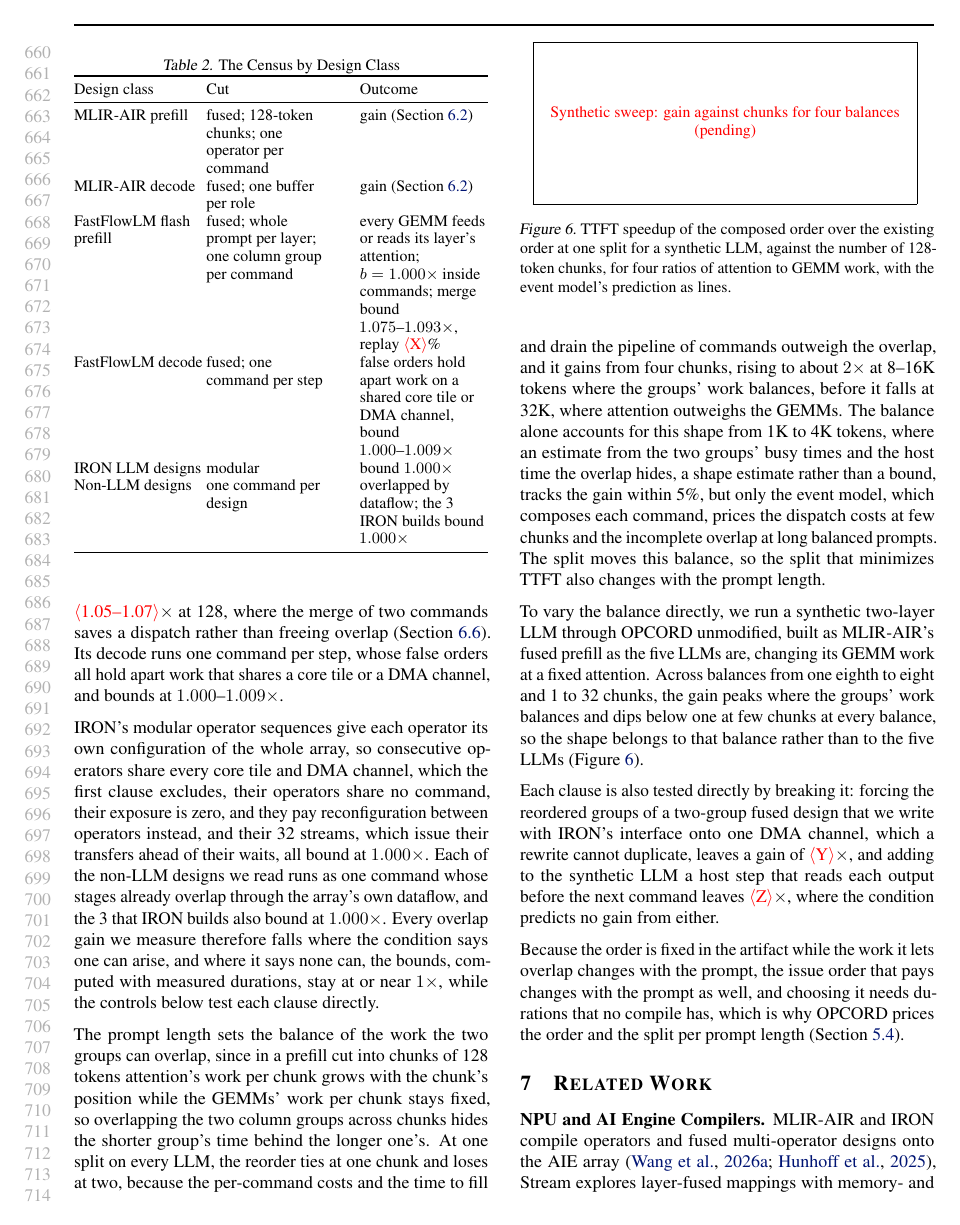
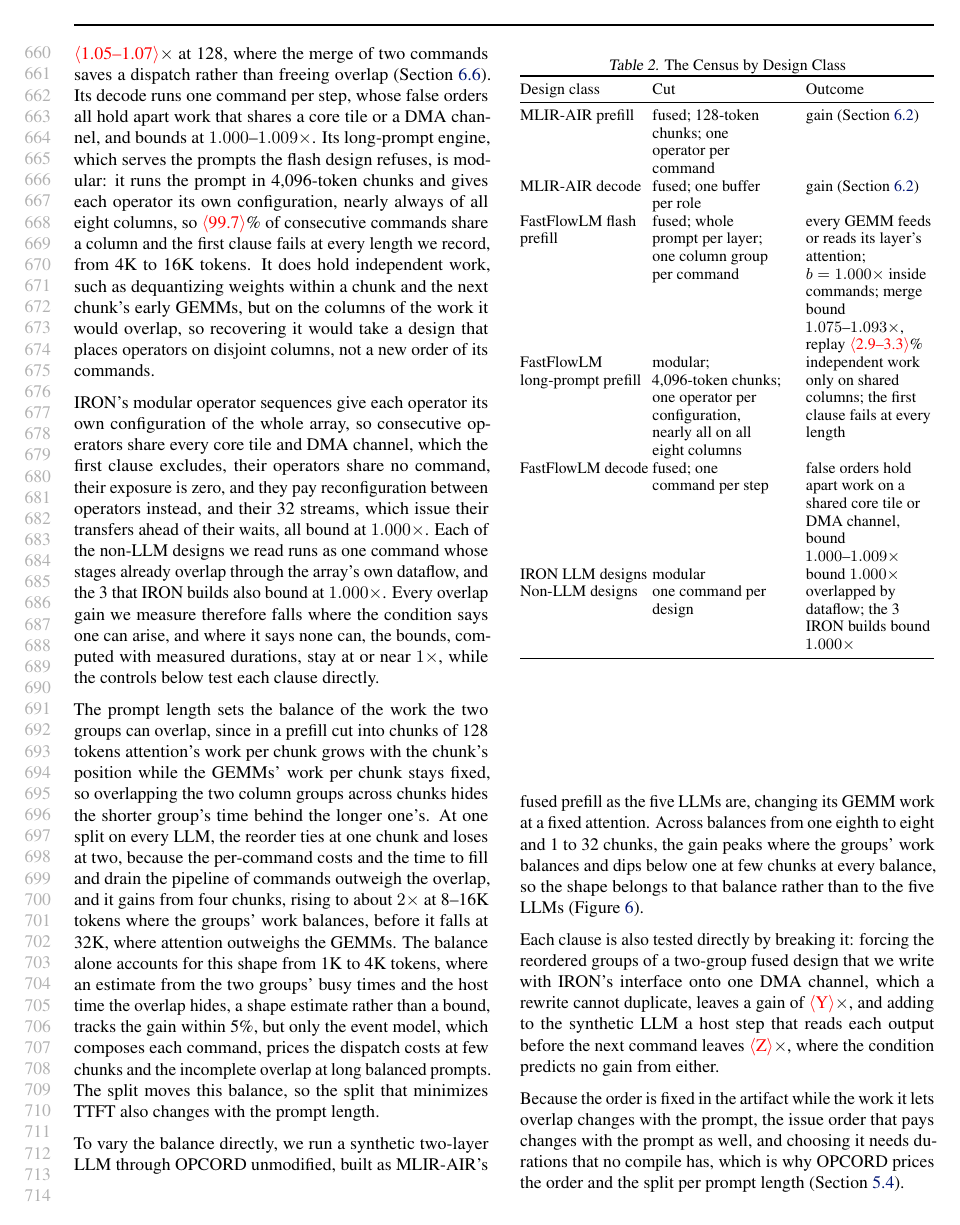
Before and after one commit to jskimko/aie-cosched, a LaTeX paper (paper/main.tex, which reads paper/7-eval.tex): page 13 of 18. Compiled offline with pdfLaTeX.

Commit message:
paper: FastFlowLM's long-prompt engine in the census (modular, 4,096-token chunks, one operator per whole-array configuration, the first clause failing at every length), and its row in Table 2

```diff
--- a/paper/7-eval.tex
+++ b/paper/7-eval.tex
@@ -198,6 +197,9 @@ The joint bound over the whole legal rewrite space of Section~\ref{subsec:closed
 % SOURCE: the joint with the measured merges counted once (the merge's modelled run-setup cost replaced by the measured S, not added to it): E2B 1k 1.029, E4B 1k 1.024, E4B 128 1.054 [1.052, 1.056], E2B 128 1.068 [1.066, 1.072] (pass-0 merge-decision.json, aie-cosched c93845c, 5fafd0f); the registered form, which counts that cost twice, 1.041 / 1.038 / 1.063 / 1.080.
 % DECISION: no threshold; the 1.05x line was a planning cutoff (EXPECTED.md, aie-cosched 896023f) and is retired as a criterion (author, 2026-10-25): the claim is the size, a few percent against MLIR-AIR's gains where the condition holds.
 Its decode runs one command per step, whose false orders all hold apart work that shares a core tile or a DMA channel, and bounds at $1.000$--$1.009\times$.
+Its long-prompt engine, which serves the prompts the flash design refuses, is modular: it runs the prompt in 4{,}096-token chunks and gives each operator its own configuration, nearly always of all eight columns, so \E{99.7}\% of consecutive commands share a column and the first clause fails at every length we record, from 4K to 16K tokens.
+It does hold independent work, such as dequantizing weights within a chunk and the next chunk's early GEMMs, but on the columns of the work it would overlap, so recovering it would take a design that places operators on disjoint columns, not a new order of its commands.
+% SOURCE: FastFlowLM gemma4-it E2B / E4B at 4K, 8K, 16K, recorded offline with 0 /dev/accel opens (aie-cosched 1612357, results/2026-10-25-flm-command-cut/long.json, flm_long.py 852f610; amd-npu 2d95cc27 recorder): AutoModel chunks of 4,096 run in turn, 488 / 597 commands per chunk, one attention command per layer per chunk (28 swa + 7 attn; 35 + 7); per-operator configurations only, fused_prefill.xclbin never dispatched (512 and up); exposure by command count 0.002 / 0.0017 (layer.xclbin only); consecutive pairs sharing a shim column 99.6-99.8%, on the identical set 79%, nearly always all 8; configuration switches at 177 of 487 boundaries per E2B chunk; device-memory RAW only (host paths uncounted, so independence is overstated): within a chunk 145 / 451 (E2B) and 173 / 553 (E4B) GEMM-type commands with no path to or from the neighbouring attention, mostly weight-only dequant; across chunks 245 / 451 and 294 / 553 of chunk c+1's GEMM-type commands with no path from chunk c's attention, at every boundary. FastFlowLM 44d01787: engine by model tag (gemma4-it 32768 / 4096 against gemma4e-flash single-turn 1024).
 
 IRON's modular operator sequences give each operator its own configuration of the whole array, so consecutive operators share every core tile and DMA channel, which the first clause excludes, their operators share no command, their exposure is zero, and they pay reconfiguration between operators instead, and their 32 streams, which issue their transfers ahead of their waits, all bound at $1.000\times$.
 Each of the non-LLM designs we read runs as one command whose stages already overlap through the array's own dataflow, and the 3 that IRON builds also bound at $1.000\times$.
@@ -222,7 +224,8 @@ Every overlap gain we measure therefore falls where the condition says one can a
         \midrule
         MLIR-AIR prefill & fused; 128-token chunks; one operator per command & gain (Section~\ref{subsec:e2e}) \\
         MLIR-AIR decode & fused; one buffer per role & gain (Section~\ref{subsec:e2e}) \\
-        FastFlowLM flash prefill & fused; whole prompt per layer; one column group per command & every GEMM feeds or reads its layer's attention; $b = 1.000\times$ inside commands; merge bound $1.075$--$1.093\times$, replay \E{X}\% \\
+        FastFlowLM flash prefill & fused; whole prompt per layer; one column group per command & every GEMM feeds or reads its layer's attention; $b = 1.000\times$ inside commands; merge bound $1.075$--$1.093\times$, replay \E{2.9--3.3}\% \\
+        FastFlowLM long-prompt prefill & modular; 4{,}096-token chunks; one operator per configuration, nearly all on all eight columns & independent work only on shared columns; the first clause fails at every length \\
         FastFlowLM decode & fused; one command per step & false orders hold apart work on a shared core tile or DMA channel, bound $1.000$--$1.009\times$ \\
         IRON LLM designs & modular & bound $1.000\times$ \\
         Non-LLM designs & one command per design & overlapped by dataflow; the 3 IRON builds bound $1.000\times$ \\
```
Also changed, not shown: paper/7-eval.tex (3 more changed lines).
